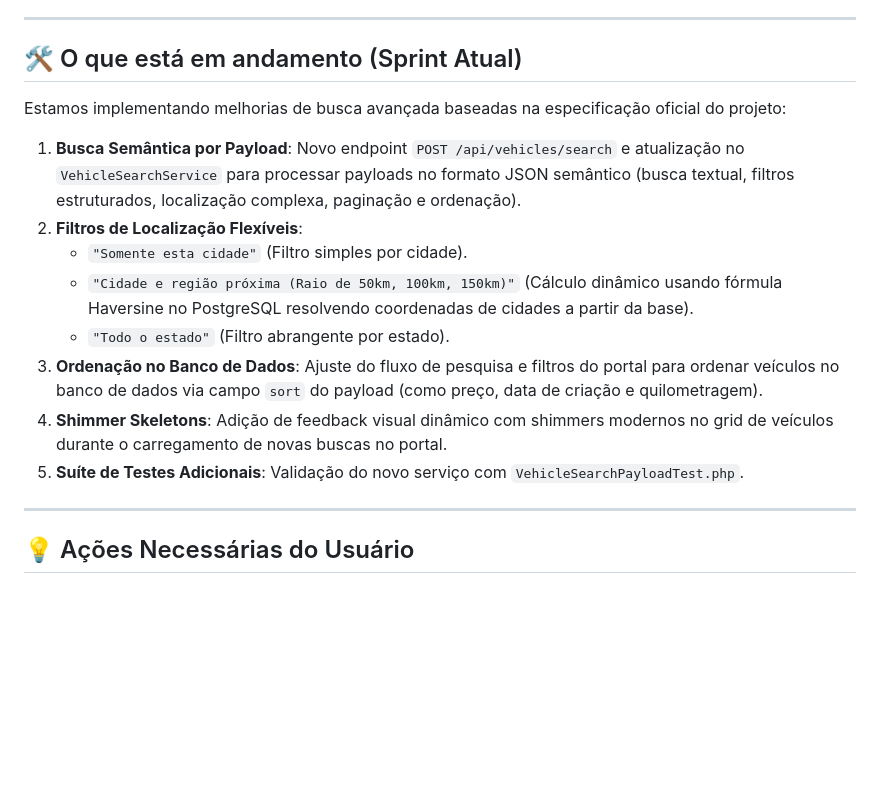
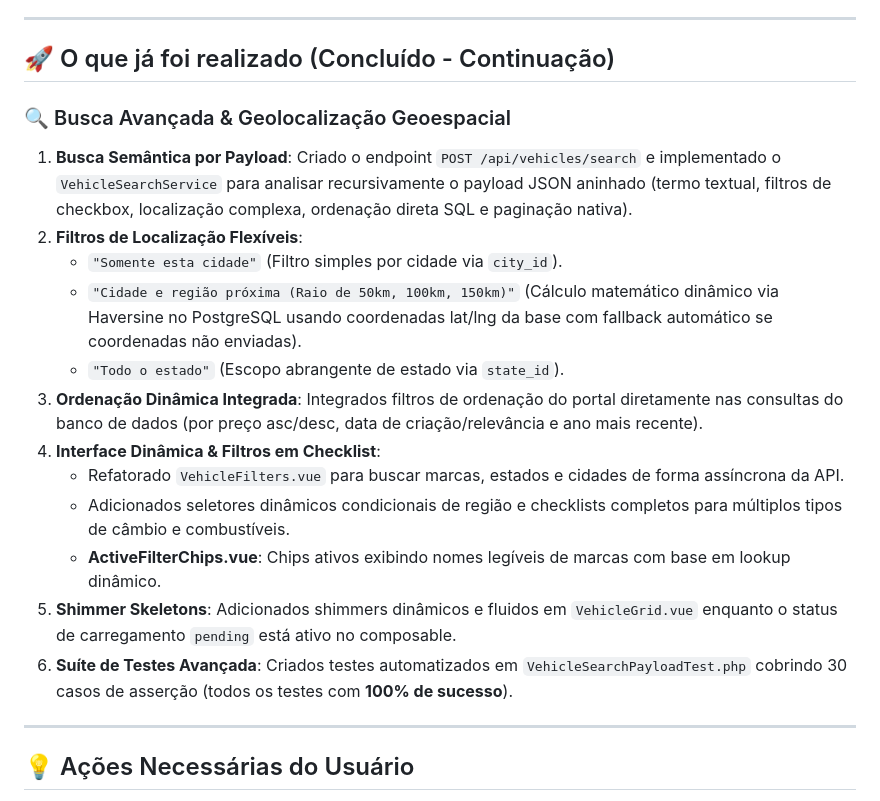
Before and after one commit to F2-Sistemas/marketplace-auto-multi-loja, a Markdown page: STATUS.md, the part around the change. Drawn GitHub-style; blank space fills up the shorter version.

Commit message:
docs: update STATUS.md to reflect successful completion of advanced search sprint

```diff
--- a/STATUS.md
+++ b/STATUS.md
@@ -64,17 +64,21 @@ Este arquivo consolida todas as atividades já concluídas, a arquitetura atual
 
 ---
 
-## 🛠️ O que está em andamento (Sprint Atual)
+## 🚀 O que já foi realizado (Concluído - Continuação)
 
-Estamos implementando melhorias de busca avançada baseadas na especificação oficial do projeto:
-1. **Busca Semântica por Payload**: Novo endpoint `POST /api/vehicles/search` e atualização no `VehicleSearchService` para processar payloads no formato JSON semântico (busca textual, filtros estruturados, localização complexa, paginação e ordenação).
+### 🔍 Busca Avançada & Geolocalização Geoespacial
+1. **Busca Semântica por Payload**: Criado o endpoint `POST /api/vehicles/search` e implementado o `VehicleSearchService` para analisar recursivamente o payload JSON aninhado (termo textual, filtros de checkbox, localização complexa, ordenação direta SQL e paginação nativa).
 2. **Filtros de Localização Flexíveis**:
-   - `"Somente esta cidade"` (Filtro simples por cidade).
-   - `"Cidade e região próxima (Raio de 50km, 100km, 150km)"` (Cálculo dinâmico usando fórmula Haversine no PostgreSQL resolvendo coordenadas de cidades a partir da base).
-   - `"Todo o estado"` (Filtro abrangente por estado).
-3. **Ordenação no Banco de Dados**: Ajuste do fluxo de pesquisa e filtros do portal para ordenar veículos no banco de dados via campo `sort` do payload (como preço, data de criação e quilometragem).
-4. **Shimmer Skeletons**: Adição de feedback visual dinâmico com shimmers modernos no grid de veículos durante o carregamento de novas buscas no portal.
-5. **Suíte de Testes Adicionais**: Validação do novo serviço com `VehicleSearchPayloadTest.php`.
+   - `"Somente esta cidade"` (Filtro simples por cidade via `city_id`).
+   - `"Cidade e região próxima (Raio de 50km, 100km, 150km)"` (Cálculo matemático dinâmico via Haversine no PostgreSQL usando coordenadas lat/lng da base com fallback automático se coordenadas não enviadas).
+   - `"Todo o estado"` (Escopo abrangente de estado via `state_id`).
+3. **Ordenação Dinâmica Integrada**: Integrados filtros de ordenação do portal diretamente nas consultas do banco de dados (por preço asc/desc, data de criação/relevância e ano mais recente).
+4. **Interface Dinâmica & Filtros em Checklist**:
+   - Refatorado `VehicleFilters.vue` para buscar marcas, estados e cidades de forma assíncrona da API.
+   - Adicionados seletores dinâmicos condicionais de região e checklists completos para múltiplos tipos de câmbio e combustíveis.
+   - **ActiveFilterChips.vue**: Chips ativos exibindo nomes legíveis de marcas com base em lookup dinâmico.
+5. **Shimmer Skeletons**: Adicionados shimmers dinâmicos e fluidos em `VehicleGrid.vue` enquanto o status de carregamento `pending` está ativo no composable.
+6. **Suíte de Testes Avançada**: Criados testes automatizados em `VehicleSearchPayloadTest.php` cobrindo 30 casos de asserção (todos os testes com **100% de sucesso**).
 
 ---
 
```
